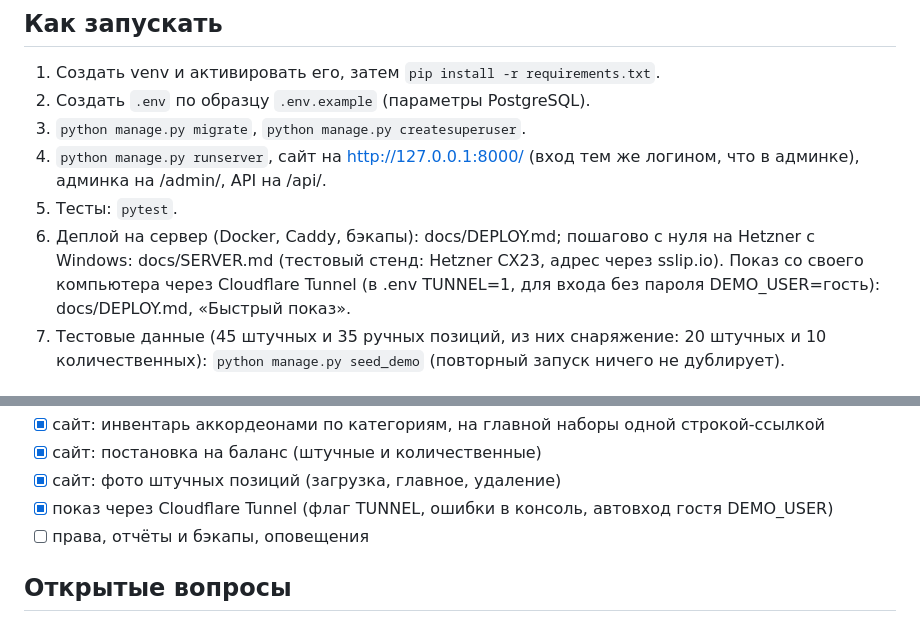
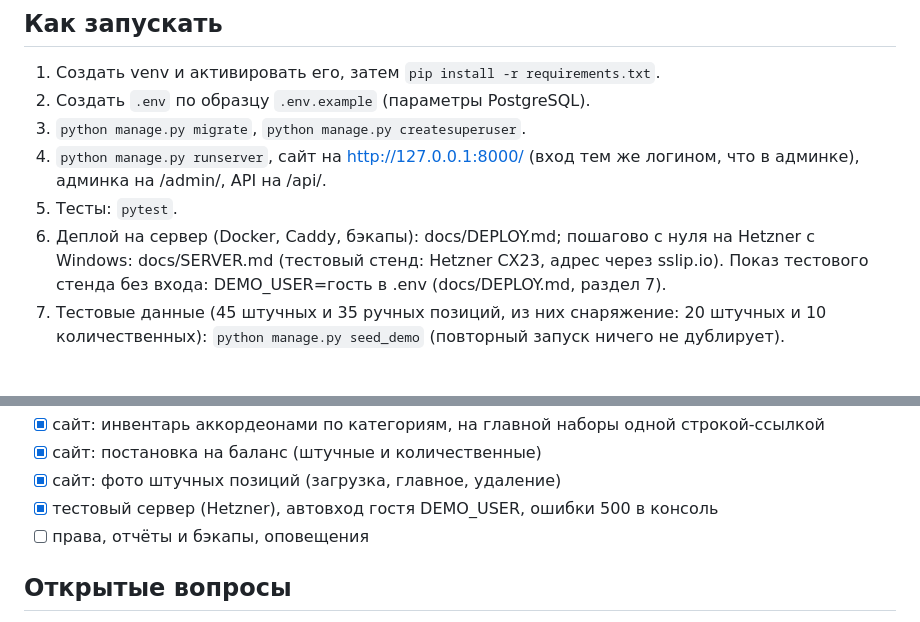
Before and after one commit to Teonanakatll/AlpGroup, a Markdown page: CLAUDE.md, 2 parts joined by grey strips. Drawn GitHub-style.

```diff
--- a/CLAUDE.md
+++ b/CLAUDE.md
@@ -31,7 +31,7 @@ Python 3.12, Django, Django REST Framework. PostgreSQL (настройки в .e
 3. `python manage.py migrate`, `python manage.py createsuperuser`.
 4. `python manage.py runserver`, сайт на http://127.0.0.1:8000/ (вход тем же логином, что в админке), админка на /admin/, API на /api/.
 5. Тесты: `pytest`.
-6. Деплой на сервер (Docker, Caddy, бэкапы): docs/DEPLOY.md; пошагово с нуля на Hetzner с Windows: docs/SERVER.md (тестовый стенд: Hetzner CX23, адрес через sslip.io). Показ со своего компьютера через Cloudflare Tunnel (в .env TUNNEL=1, для входа без пароля DEMO_USER=гость): docs/DEPLOY.md, «Быстрый показ».
+6. Деплой на сервер (Docker, Caddy, бэкапы): docs/DEPLOY.md; пошагово с нуля на Hetzner с Windows: docs/SERVER.md (тестовый стенд: Hetzner CX23, адрес через sslip.io). Показ тестового стенда без входа: DEMO_USER=гость в .env (docs/DEPLOY.md, раздел 7).
 7. Тестовые данные (45 штучных и 35 ручных позиций, из них снаряжение: 20 штучных и 10 количественных): `python manage.py seed_demo` (повторный запуск ничего не дублирует).
 
 ## Текущее состояние
@@ -63,7 +63,7 @@ Python 3.12, Django, Django REST Framework. PostgreSQL (настройки в .e
 - [x] сайт: инвентарь аккордеонами по категориям, на главной наборы одной строкой-ссылкой
 - [x] сайт: постановка на баланс (штучные и количественные)
 - [x] сайт: фото штучных позиций (загрузка, главное, удаление)
-- [x] показ через Cloudflare Tunnel (флаг TUNNEL, ошибки в консоль, автовход гостя DEMO_USER)
+- [x] тестовый сервер (Hetzner), автовход гостя DEMO_USER, ошибки 500 в консоль
 - [ ] права, отчёты и бэкапы, оповещения
 
 ## Открытые вопросы
```
Also changed, not shown: docs/DECISIONS.md (+4 -9 lines), docs/DEPLOY.md (+7 -43 lines).
